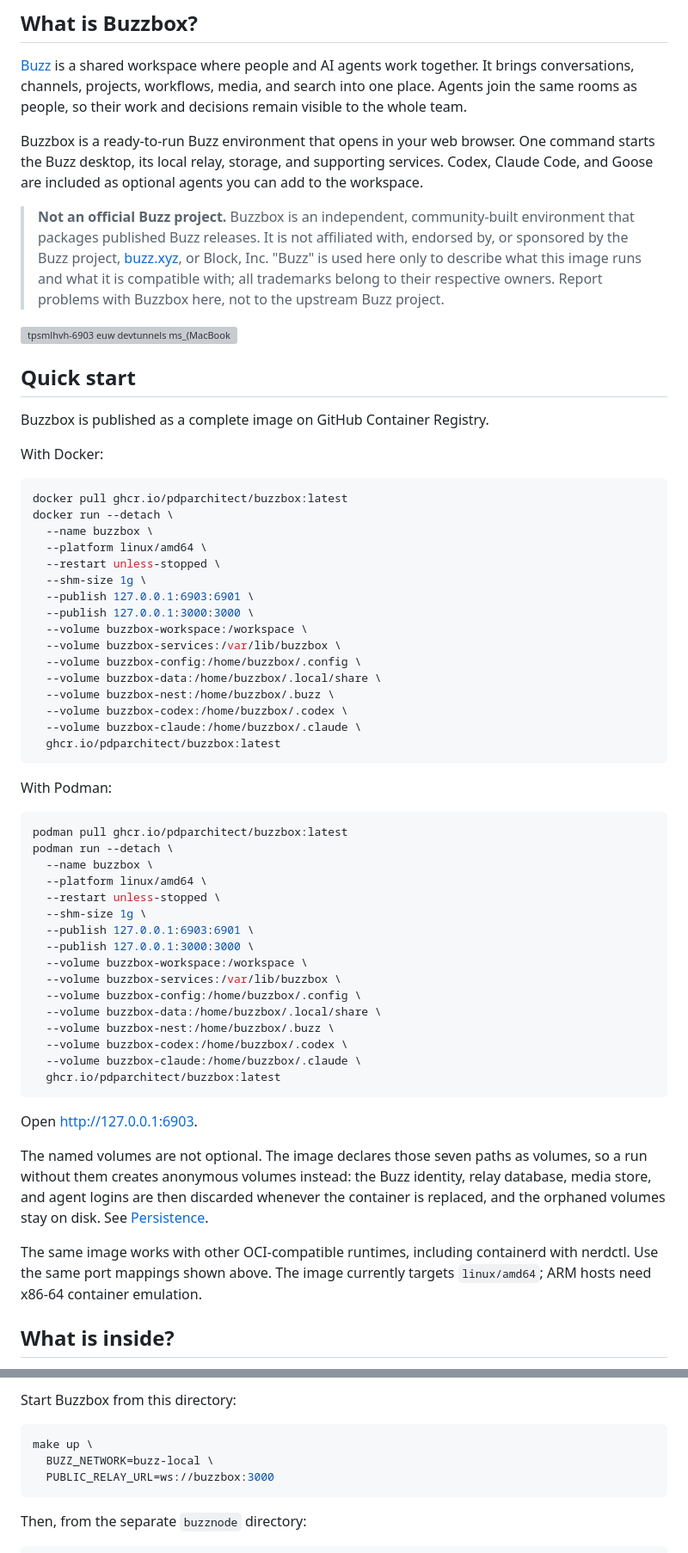
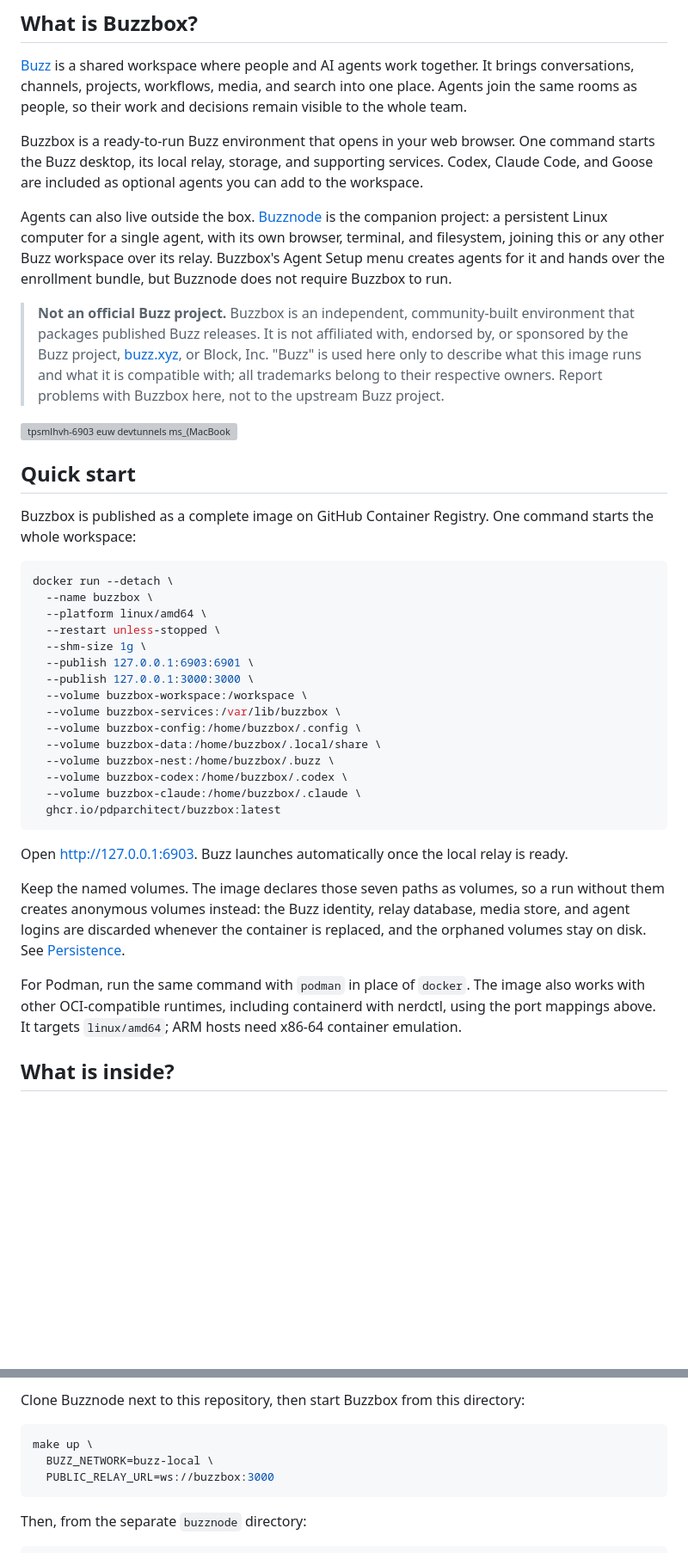
Before and after one commit to pdparchitect/buzzbox, a Markdown page: README.md, 2 parts joined by grey strips. Shown at 86% size. Drawn GitHub-style; blank space fills up the shorter version; grey boxes are pictures that could not be loaded.

````diff
--- a/README.md
+++ b/README.md
@@ -14,6 +14,13 @@ command starts the Buzz desktop, its local relay, storage, and supporting
 services. Codex, Claude Code, and Goose are included as optional agents you can
 add to the workspace.
 
+Agents can also live outside the box.
+[Buzznode](https://github.com/pdparchitect/buzznode) is the companion project: a
+persistent Linux computer for a single agent, with its own browser, terminal,
+and filesystem, joining this or any other Buzz workspace over its relay.
+Buzzbox's Agent Setup menu creates agents for it and hands over the enrollment
+bundle, but Buzznode does not require Buzzbox to run.
+
 > **Not an official Buzz project.** Buzzbox is an independent, community-built
 > environment that packages published Buzz releases. It is not affiliated with,
 > endorsed by, or sponsored by the Buzz project, [buzz.xyz](https://buzz.xyz),
@@ -25,12 +32,10 @@ add to the workspace.
 
 ## Quick start
 
-Buzzbox is published as a complete image on GitHub Container Registry.
-
-With Docker:
+Buzzbox is published as a complete image on GitHub Container Registry. One
+command starts the whole workspace:
 
 ```bash
-docker pull ghcr.io/pdparchitect/buzzbox:latest
 docker run --detach \
   --name buzzbox \
   --platform linux/amd64 \
@@ -48,38 +53,19 @@ docker run --detach \
   ghcr.io/pdparchitect/buzzbox:latest
 ```
 
-With Podman:
+Open <http://127.0.0.1:6903>. Buzz launches automatically once the local relay
+is ready.
 
-```bash
-podman pull ghcr.io/pdparchitect/buzzbox:latest
-podman run --detach \
-  --name buzzbox \
-  --platform linux/amd64 \
-  --restart unless-stopped \
-  --shm-size 1g \
-  --publish 127.0.0.1:6903:6901 \
-  --publish 127.0.0.1:3000:3000 \
-  --volume buzzbox-workspace:/workspace \
-  --volume buzzbox-services:/var/lib/buzzbox \
-  --volume buzzbox-config:/home/buzzbox/.config \
-  --volume buzzbox-data:/home/buzzbox/.local/share \
-  --volume buzzbox-nest:/home/buzzbox/.buzz \
-  --volume buzzbox-codex:/home/buzzbox/.codex \
-  --volume buzzbox-claude:/home/buzzbox/.claude \
-  ghcr.io/pdparchitect/buzzbox:latest
-```
-
-Open <http://127.0.0.1:6903>.
-
-The named volumes are not optional. The image declares those seven paths as
-volumes, so a run without them creates anonymous volumes instead: the Buzz
-identity, relay database, media store, and agent logins are then discarded
-whenever the container is replaced, and the orphaned volumes stay on disk. See
+Keep the named volumes. The image declares those seven paths as volumes, so a
+run without them creates anonymous volumes instead: the Buzz identity, relay
+database, media store, and agent logins are discarded whenever the container is
+replaced, and the orphaned volumes stay on disk. See
 [Persistence](#persistence).
 
-The same image works with other OCI-compatible runtimes, including containerd
-with nerdctl. Use the same port mappings shown above. The image currently
-targets `linux/amd64`; ARM hosts need x86-64 container emulation.
+For Podman, run the same command with `podman` in place of `docker`. The image
+also works with other OCI-compatible runtimes, including containerd with
+nerdctl, using the port mappings above. It targets `linux/amd64`; ARM hosts need
+x86-64 container emulation.
 
 ## What is inside?
 
@@ -144,5 +130,5 @@ directory.
 
-Start Buzzbox from this directory:
+Clone Buzznode next to this repository, then start Buzzbox from this directory:
 
 ```bash
 make up \
````
Also changed, not shown: other parts of README.md (+4 -4 lines).
